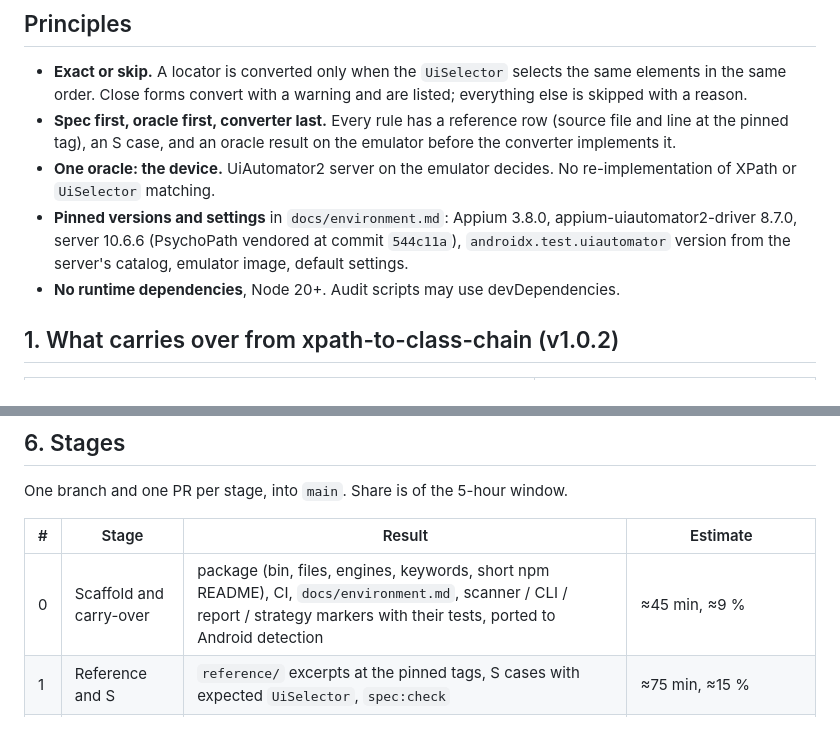
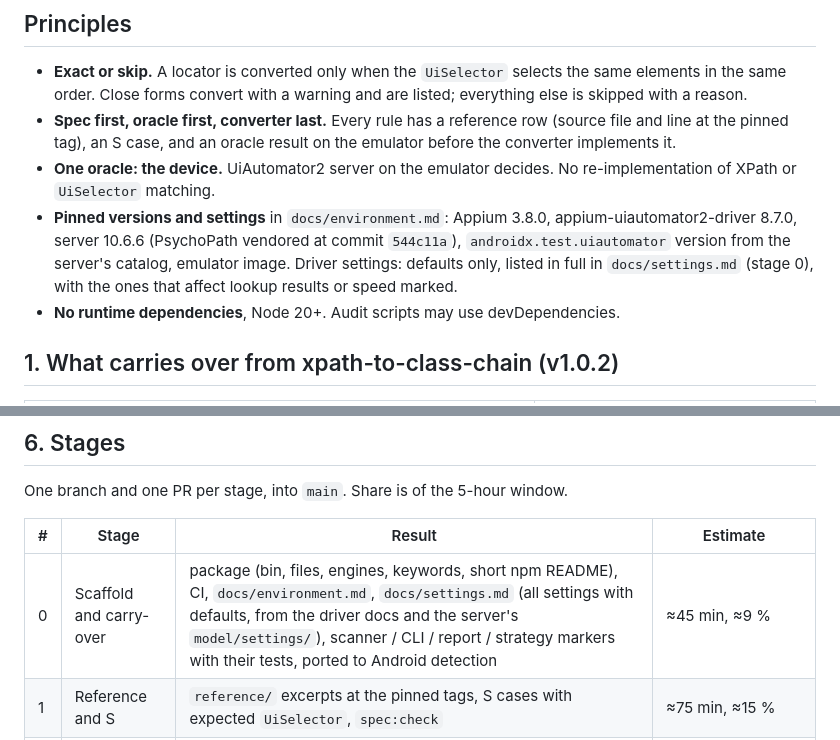
Before and after one commit to domovou69/xpath-to-uiselector, a Markdown page: PLAN.md, 2 parts joined by grey strips. GitHub-like rendering.

```diff
--- a/PLAN.md
+++ b/PLAN.md
@@ -44,7 +44,8 @@ UiAutomator2 server sources (v10.6.6) also refuted parts of the draft's rule tab
   XPath or `UiSelector` matching.
 - **Pinned versions and settings** in `docs/environment.md`: Appium 3.8.0, appium-uiautomator2-driver
   8.7.0, server 10.6.6 (PsychoPath vendored at commit `544c11a`), `androidx.test.uiautomator` version
-  from the server's catalog, emulator image, default settings.
+  from the server's catalog, emulator image. Driver settings: defaults only, listed in full in
+  `docs/settings.md` (stage 0), with the ones that affect lookup results or speed marked.
 - **No runtime dependencies**, Node 20+. Audit scripts may use devDependencies.
 
 ## 1. What carries over from xpath-to-class-chain (v1.0.2)
@@ -161,7 +163,7 @@ One branch and one PR per stage, into `main`. Share is of the 5-hour window.
 
 | # | Stage | Result | Estimate |
 | --- | --- | --- | --- |
-| 0 | Scaffold and carry-over | package (bin, files, engines, keywords, short npm README), CI, `docs/environment.md`, scanner / CLI / report / strategy markers with their tests, ported to Android detection | ≈45 min, ≈9 % |
+| 0 | Scaffold and carry-over | package (bin, files, engines, keywords, short npm README), CI, `docs/environment.md`, `docs/settings.md` (all settings with defaults, from the driver docs and the server's `model/settings/`), scanner / CLI / report / strategy markers with their tests, ported to Android detection | ≈45 min, ≈9 % |
 | 1 | Reference and S | `reference/` excerpts at the pinned tags, S cases with expected `UiSelector`, `spec:check` | ≈75 min, ≈15 % |
 | 2 | R corpus | ~10 projects, extraction, anonymization, `sources.md`, form and language frequencies | ≈60 min, ≈12 %; downloads ≈100–300 MB |
 | 3 | Oracle | LocatorLab spike and screens, runner, S run on the emulator: every S expectation confirmed or corrected (no converter yet) | ≈90 min, ≈18 %; Gradle build and runs in the background |
```
Also changed, not shown: other parts of PLAN.md (+14 -13 lines).
